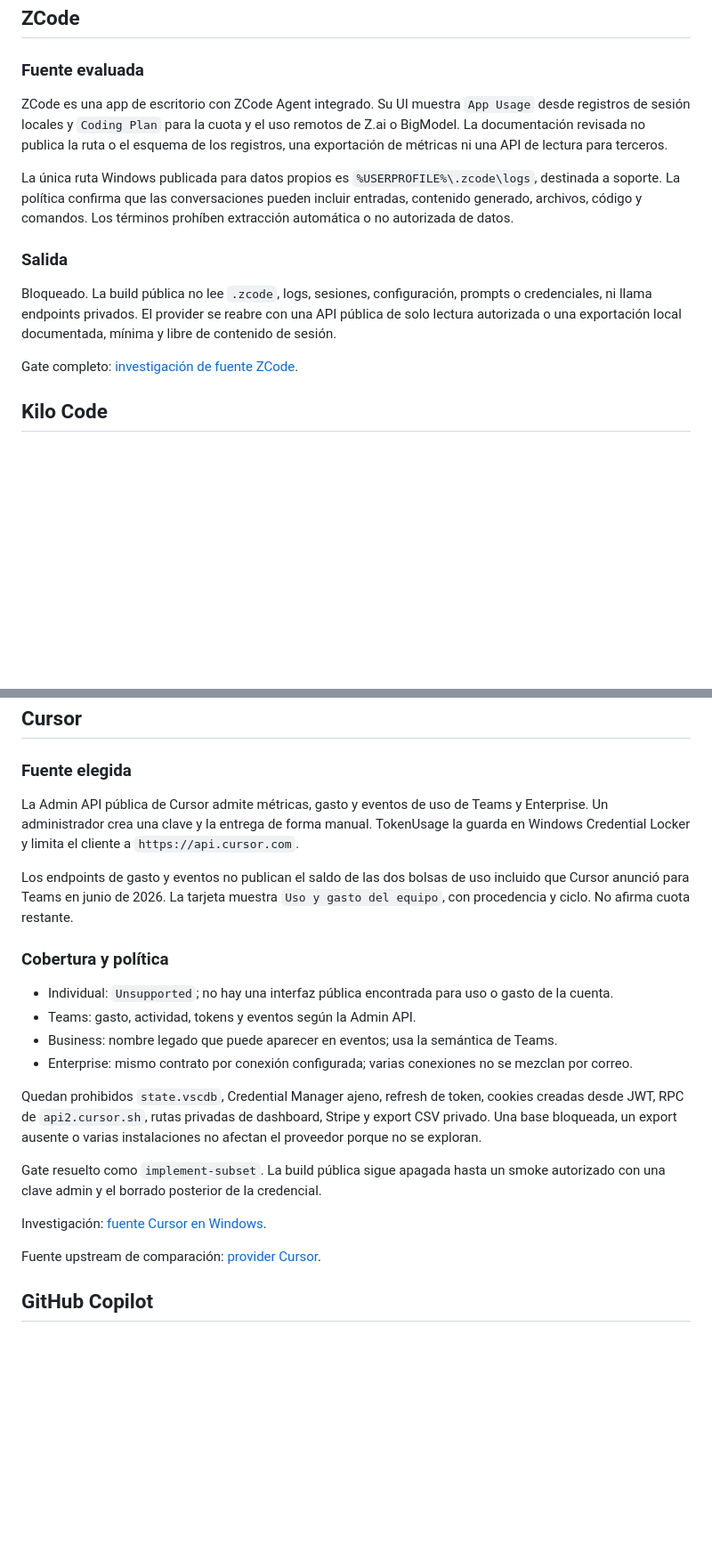
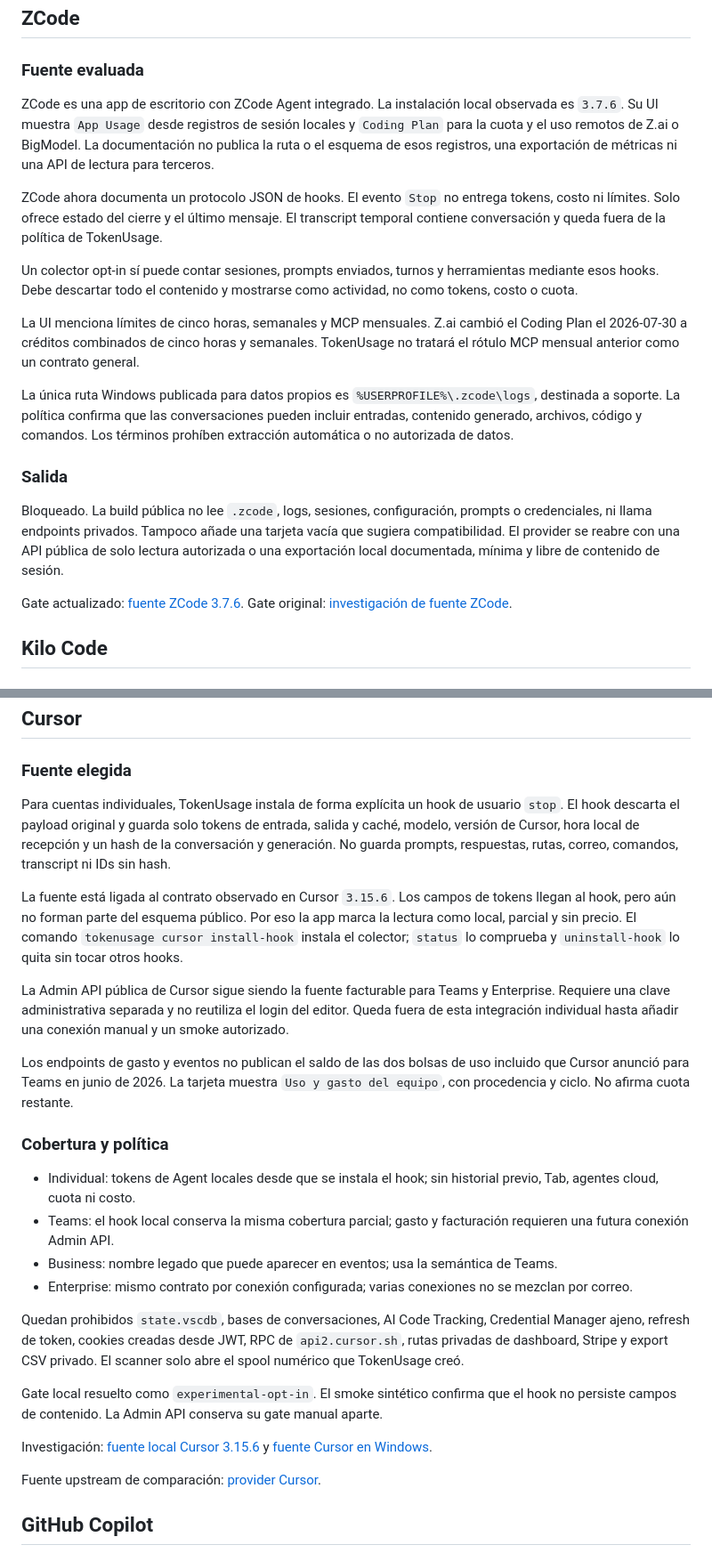
Before and after one commit to gvastethecreator/tokenusage, a Markdown page: docs/PROVIDER-MATRIX.md, 2 parts joined by grey strips. Shown at 89% size. Rendered like a GitHub page; blank space fills up the shorter version.

Commit message:
Update provider matrix with Cursor hook and ZCode findings

```diff
--- a/docs/PROVIDER-MATRIX.md
+++ b/docs/PROVIDER-MATRIX.md
@@ -302,11 +302,24 @@ Fuente upstream de comparación: [provider Z.ai](https://github.com/robinebers/o
 
 ### Fuente evaluada
 
-ZCode es una app de escritorio con ZCode Agent integrado. Su UI muestra
-`App Usage` desde registros de sesión locales y `Coding Plan` para la cuota y
-el uso remotos de Z.ai o BigModel. La documentación revisada no publica la
-ruta o el esquema de los registros, una exportación de métricas ni una API de
-lectura para terceros.
+ZCode es una app de escritorio con ZCode Agent integrado. La instalación local
+observada es `3.7.6`. Su UI muestra `App Usage` desde registros de sesión
+locales y `Coding Plan` para la cuota y el uso remotos de Z.ai o BigModel. La
+documentación no publica la ruta o el esquema de esos registros, una
+exportación de métricas ni una API de lectura para terceros.
+
+ZCode ahora documenta un protocolo JSON de hooks. El evento `Stop` no entrega
+tokens, costo ni límites. Solo ofrece estado del cierre y el último mensaje. El
+transcript temporal contiene conversación y queda fuera de la política de
+TokenUsage.
+
+Un colector opt-in sí puede contar sesiones, prompts enviados, turnos y
+herramientas mediante esos hooks. Debe descartar todo el contenido y mostrarse
+como actividad, no como tokens, costo o cuota.
+
+La UI menciona límites de cinco horas, semanales y MCP mensuales. Z.ai cambió
+el Coding Plan el 2026-07-30 a créditos combinados de cinco horas y semanales.
+TokenUsage no tratará el rótulo MCP mensual anterior como un contrato general.
 
 La única ruta Windows publicada para datos propios es
 `%USERPROFILE%\.zcode\logs`, destinada a soporte. La política confirma que las
@@ -316,11 +329,13 @@ comandos. Los términos prohíben extracción automática o no autorizada de dat
 ### Salida
 
 Bloqueado. La build pública no lee `.zcode`, logs, sesiones, configuración,
-prompts o credenciales, ni llama endpoints privados. El provider se reabre con
-una API pública de solo lectura autorizada o una exportación local documentada,
-mínima y libre de contenido de sesión.
+prompts o credenciales, ni llama endpoints privados. Tampoco añade una tarjeta
+vacía que sugiera compatibilidad. El provider se reabre con una API pública de
+solo lectura autorizada o una exportación local documentada, mínima y libre de
+contenido de sesión.
 
-Gate completo: [investigación de fuente ZCode](research/2026-07-22-zcode-source-gate.md).
+Gate actualizado: [fuente ZCode 3.7.6](research/2026-08-11-z-code-usage-source.md).
+Gate original: [investigación de fuente ZCode](research/2026-07-22-zcode-source-gate.md).
 
 ## Kilo Code
 
@@ -460,22 +475,26 @@ Gate completo: [investigación de fuente Zed](research/2026-07-22-zed-source-gat
 
 ### Fuente elegida
 
-La Admin API pública de Cursor admite métricas, gasto y eventos de uso de Teams y Enterprise. Un administrador crea una clave y la entrega de forma manual. TokenUsage la guarda en Windows Credential Locker y limita el cliente a `https://api.cursor.com`.
+Para cuentas individuales, TokenUsage instala de forma explícita un hook de usuario `stop`. El hook descarta el payload original y guarda solo tokens de entrada, salida y caché, modelo, versión de Cursor, hora local de recepción y un hash de la conversación y generación. No guarda prompts, respuestas, rutas, correo, comandos, transcript ni IDs sin hash.
+
+La fuente está ligada al contrato observado en Cursor `3.15.6`. Los campos de tokens llegan al hook, pero aún no forman parte del esquema público. Por eso la app marca la lectura como local, parcial y sin precio. El comando `tokenusage cursor install-hook` instala el colector; `status` lo comprueba y `uninstall-hook` lo quita sin tocar otros hooks.
+
+La Admin API pública de Cursor sigue siendo la fuente facturable para Teams y Enterprise. Requiere una clave administrativa separada y no reutiliza el login del editor. Queda fuera de esta integración individual hasta añadir una conexión manual y un smoke autorizado.
 
 Los endpoints de gasto y eventos no publican el saldo de las dos bolsas de uso incluido que Cursor anunció para Teams en junio de 2026. La tarjeta muestra `Uso y gasto del equipo`, con procedencia y ciclo. No afirma cuota restante.
 
 ### Cobertura y política
 
-- Individual: `Unsupported`; no hay una interfaz pública encontrada para uso o gasto de la cuenta.
-- Teams: gasto, actividad, tokens y eventos según la Admin API.
+- Individual: tokens de Agent locales desde que se instala el hook; sin historial previo, Tab, agentes cloud, cuota ni costo.
+- Teams: el hook local conserva la misma cobertura parcial; gasto y facturación requieren una futura conexión Admin API.
 - Business: nombre legado que puede aparecer en eventos; usa la semántica de Teams.
 - Enterprise: mismo contrato por conexión configurada; varias conexiones no se mezclan por correo.
 
-Quedan prohibidos `state.vscdb`, Credential Manager ajeno, refresh de token, cookies creadas desde JWT, RPC de `api2.cursor.sh`, rutas privadas de dashboard, Stripe y export CSV privado. Una base bloqueada, un export ausente o varias instalaciones no afectan el proveedor porque no se exploran.
+Quedan prohibidos `state.vscdb`, bases de conversaciones, AI Code Tracking, Credential Manager ajeno, refresh de token, cookies creadas desde JWT, RPC de `api2.cursor.sh`, rutas privadas de dashboard, Stripe y export CSV privado. El scanner solo abre el spool numérico que TokenUsage creó.
 
-Gate resuelto como `implement-subset`. La build pública sigue apagada hasta un smoke autorizado con una clave admin y el borrado posterior de la credencial.
+Gate local resuelto como `experimental-opt-in`. El smoke sintético confirma que el hook no persiste campos de contenido. La Admin API conserva su gate manual aparte.
 
-Investigación: [fuente Cursor en Windows](research/2026-07-21-cursor-windows-source.md).
+Investigación: [fuente local Cursor 3.15.6](research/2026-08-11-cursor-local-usage-source.md) y [fuente Cursor en Windows](research/2026-07-21-cursor-windows-source.md).
 
 Fuente upstream de comparación: [provider Cursor](https://github.com/robinebers/openusage/blob/9d2bf09f10e21f769494a525a9d65c84d7aeb1df/docs/providers/cursor.md).
 
```
Also changed, not shown: other parts of docs/PROVIDER-MATRIX.md (+4 -4 lines).
